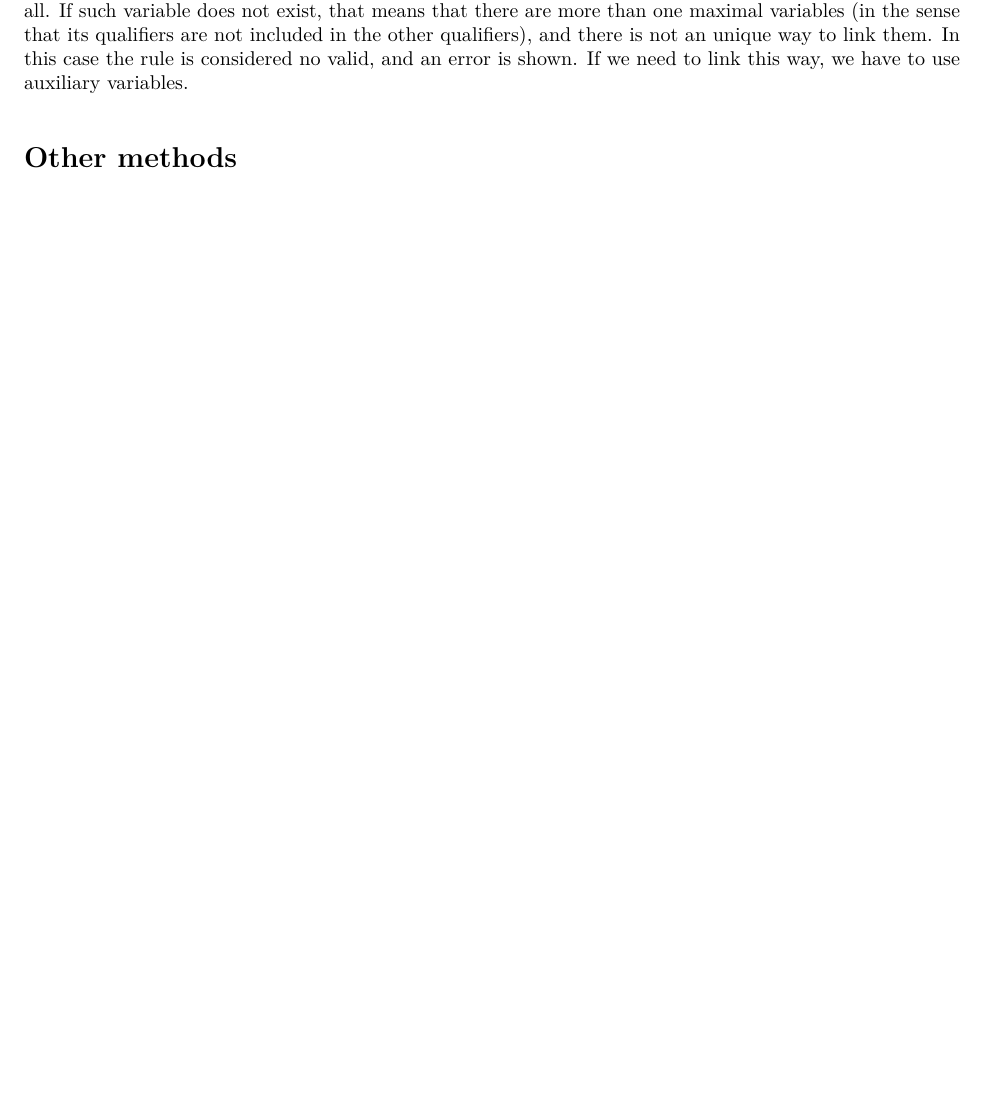
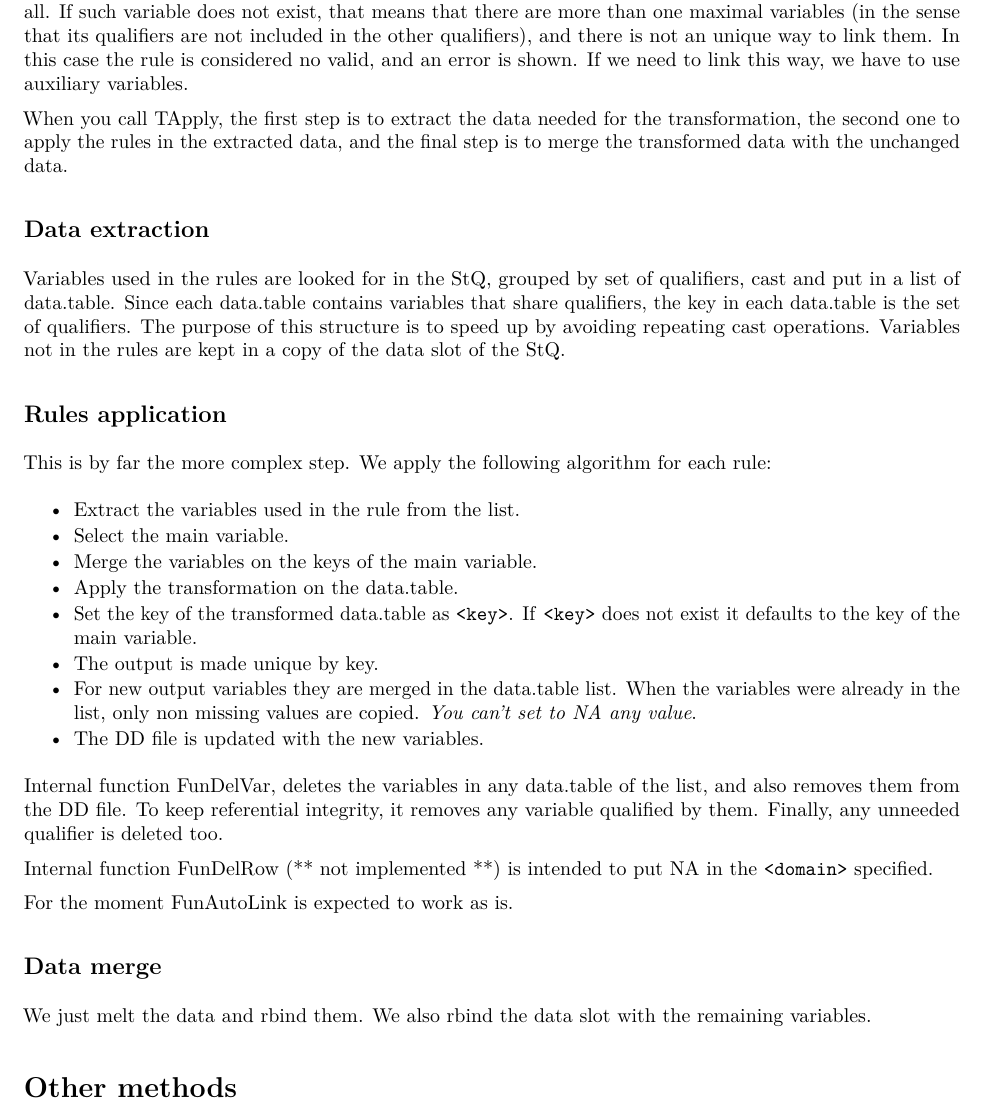
Before and after one commit to Luis-Sanguiao/StQT, an R Markdown document (StQT.Rmd): part of page 6 of 6, cut so that both start at the same text. The pictures show the output file StQT.pdf that the author committed with the source.

Commit message:
Vignette: Main topics in section 'How does a transformation work on StQ objects' covered.

```diff
--- a/StQT.Rmd
+++ b/StQT.Rmd
@@ -163,4 +163,37 @@ are going to use it to link them all. If such variable does not exist, that mean
 (in the sense that its qualifiers are not included in the other qualifiers), and there is not an unique way to link them. In this
 case the rule is considered no valid, and an error is shown. If we need to link this way, we have to use auxiliary variables.
 
+When you call TApply, the first step is to extract the data needed for the transformation, the second one to apply the rules in
+the extracted data, and the final step is to merge the transformed data with the unchanged data.
+
+## Data extraction
+Variables used in the rules are looked for in the StQ, grouped by set of qualifiers, cast and put in a list of data.table.
+Since each data.table contains variables that share qualifiers, the key in each data.table is the set of qualifiers. The purpose
+of this structure is to speed up by avoiding repeating cast operations. Variables not in the rules are kept in a copy of the
+data slot of the StQ.
+
+## Rules application
+This is by far the more complex step. We apply the following algorithm for each rule:
+
+* Extract the variables used in the rule from the list.
+* Select the main variable.
+* Merge the variables on the keys of the main variable.
+* Apply the transformation on the data.table.
+* Set the key of the transformed data.table as ``<key>``. If ``<key>`` does not exist it defaults to the key of the
+main variable.
+* The output is made unique by key.
+* For new output variables they are merged in the data.table list. When the variables were already in the list, only non
+missing values are copied. *You can't set to NA any value*.
+* The DD file is updated with the new variables.
+
+Internal function FunDelVar, deletes the variables in any data.table of the list, and also removes them from the DD file.
+To keep referential integrity, it removes any variable qualified by them. Finally, any unneeded qualifier is deleted too.
+
+Internal function FunDelRow (** not implemented **) is intended to put NA in the ``<domain>`` specified.
+
+For the moment FunAutoLink is expected to work as is.
+
+## Data merge
+We just melt the data and rbind them. We also rbind the data slot with the remaining variables.
+
 # Other methods
```
Also changed, not shown: StQT.pdf.
